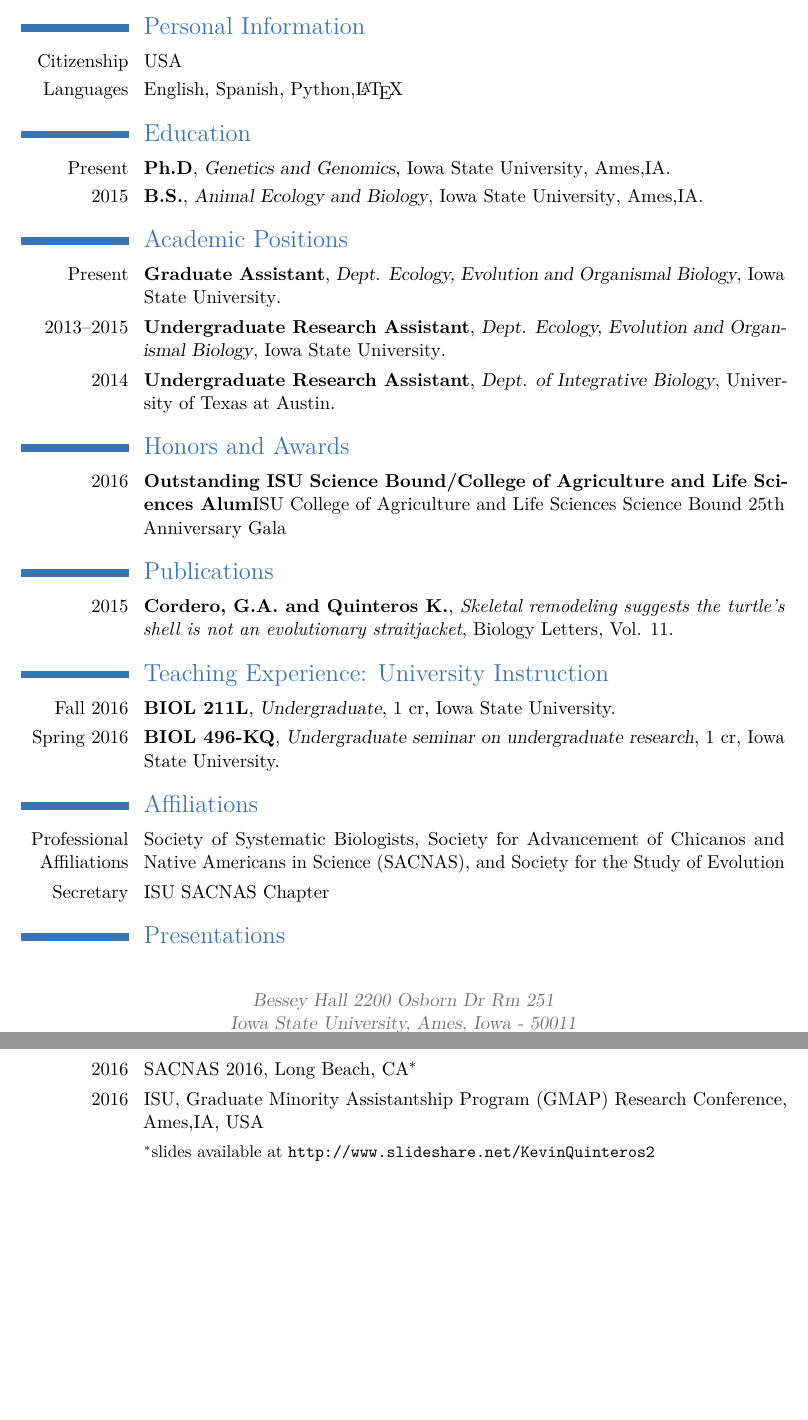
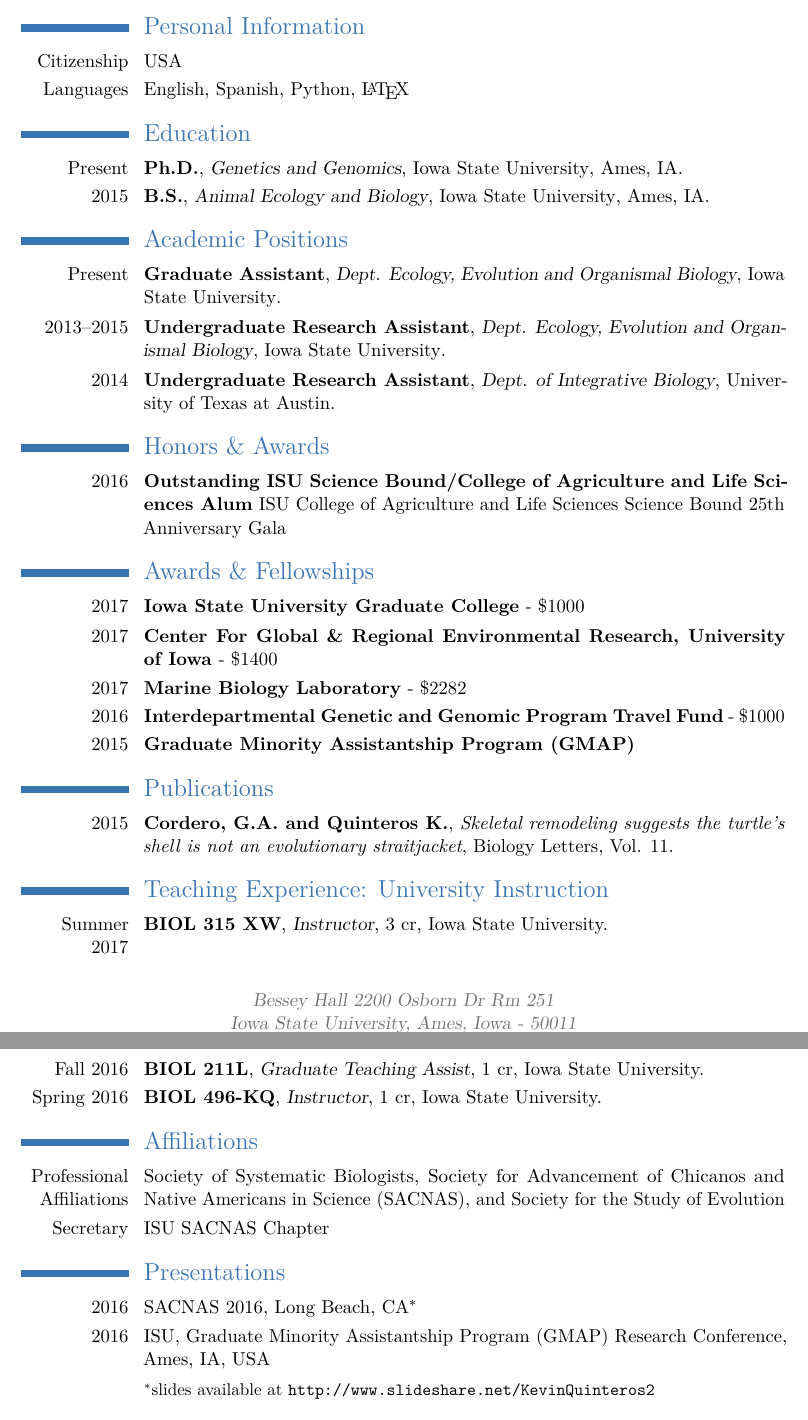
Before and after one commit to kquinteros/KQuinteros_CV, a LaTeX CV (KQ_MAR_2017_CV.tex): two parts of pages 1 and 2 of 2, joined at a grey line, cut so that both start at the same text, the shorter picture padded with empty space. The pictures show the PDF file KQ_MAR_2017_CV.pdf that the author committed with the source.

Commit message:
update CV, teaching section

```diff
--- a/KQ_MAR_2017_CV.tex
+++ b/KQ_MAR_2017_CV.tex
@@ -92,31 +92,46 @@
 %--------------------------------
 %Honors
 %--------------------------------
-\section{Honors and Awards}
-\cvitem{2016}{\textbf{Outstanding ISU Science Bound/College of Agriculture and Life Sciences Alum}ISU College of Agriculture and Life Sciences Science Bound 25th Anniversary Gala}
+\section{Honors \& Awards}
+\cvitem{2016}{\textbf{Outstanding ISU Science Bound/College of Agriculture and Life Sciences Alum} ISU College of Agriculture and Life Sciences Science Bound 25th Anniversary Gala}
+
+%--------------------------------------------
+%Grants
+%--------------------------------------------
+\section{Awards \& Fellowships}
+\cvitem{2017}{\textbf{Iowa State University Graduate College} - \$1000}
+\cvitem{2017}{\textbf{Center For Global \& Regional Environmental Research, University of Iowa} - \$1400}
+\cvitem{2017}{\textbf{Marine Biology Laboratory} - \$2282}
+\cvitem{2016}{\textbf{Interdepartmental Genetic and Genomic Program Travel Fund} - \$1000}
+\cvitem{2015}{\textbf{Graduate Minority Assistantship Program (GMAP)}}
+
 %----------------------------------------------------------------------------------------
-%	Publication
+%Publication
 %----------------------------------------------------------------------------------------
-
 \section{Publications}
 
 \cventry{2015}{Cordero, G.A. and Quinteros K.} {\textit{Skeletal remodeling suggests the turtle's shell is not an evolutionary straitjacket}} {Biology Letters}{Vol. 11}{}{}
+%------------------
+%Teaching Experience
+%--------------------
 \section{Teaching Experience: University Instruction}
-\cventry{Fall 2016}{BIOL 211L}{Undergraduate}{1 cr}{Iowa State University}{}
-\cventry{Spring 2016}{BIOL 496-KQ}{Undergraduate seminar on undergraduate research}{1 cr}{Iowa State University}{}
-%---------------
+\cventry{Summer 2017}{BIOL 315 XW}{Instructor}{3 cr}{Iowa State University}{}
+\cventry{Fall 2016}{BIOL 211L}{Graduate Teaching Assist}{1 cr}{Iowa State University}{}
+\cventry{Spring 2016}{BIOL 496-KQ}{Instructor}{1 cr}{Iowa State University}{}
+
+%---------------------------------
 %Affiliations
-%---------------
+%----------------------------------------------------------------------------------
 \section{Affiliations}
 
 \cvitem{Professional Affiliations}{Society of Systematic Biologists, Society for Advancement of Chicanos and Native Americans in Science (SACNAS), and Society for the Study of Evolution}
 \cvitem{Secretary}{ISU SACNAS Chapter}
-%------
+%---------------------------------------------------------------------------------------------
 %Presentations
-%------------
+%---------------------------------------------------------------------------------------------
 \section{Presentations}
 \cvitem{2016}{{SACNAS 2016}, Long Beach, CA$^*$}
-\cvitem{2016}{ISU, Graduate Minority Assistantship Program (GMAP) Research Conference, Ames,IA, USA}
+\cvitem{2016}{ISU, Graduate Minority Assistantship Program (GMAP) Research Conference, Ames, IA, USA}
 \cvitem{}{\small{$^*$slides available at \url{http://www.slideshare.net/KevinQuinteros2}}}
 %----------------------------------------------------------------------------------------
 %	Outreach Activities
```
Also changed, not shown: KQ_MAR_2017_CV.pdf, KQ_MAR_2017_CV.tex (6 more changed lines).
